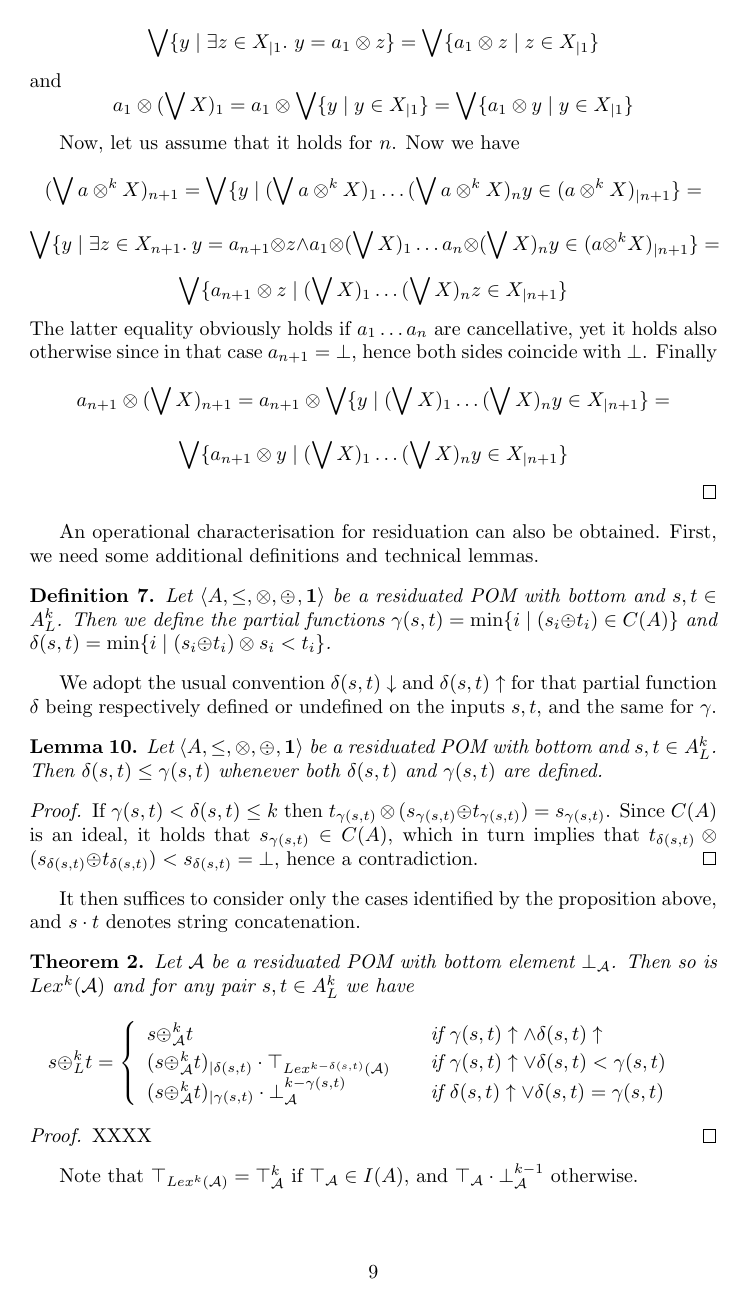
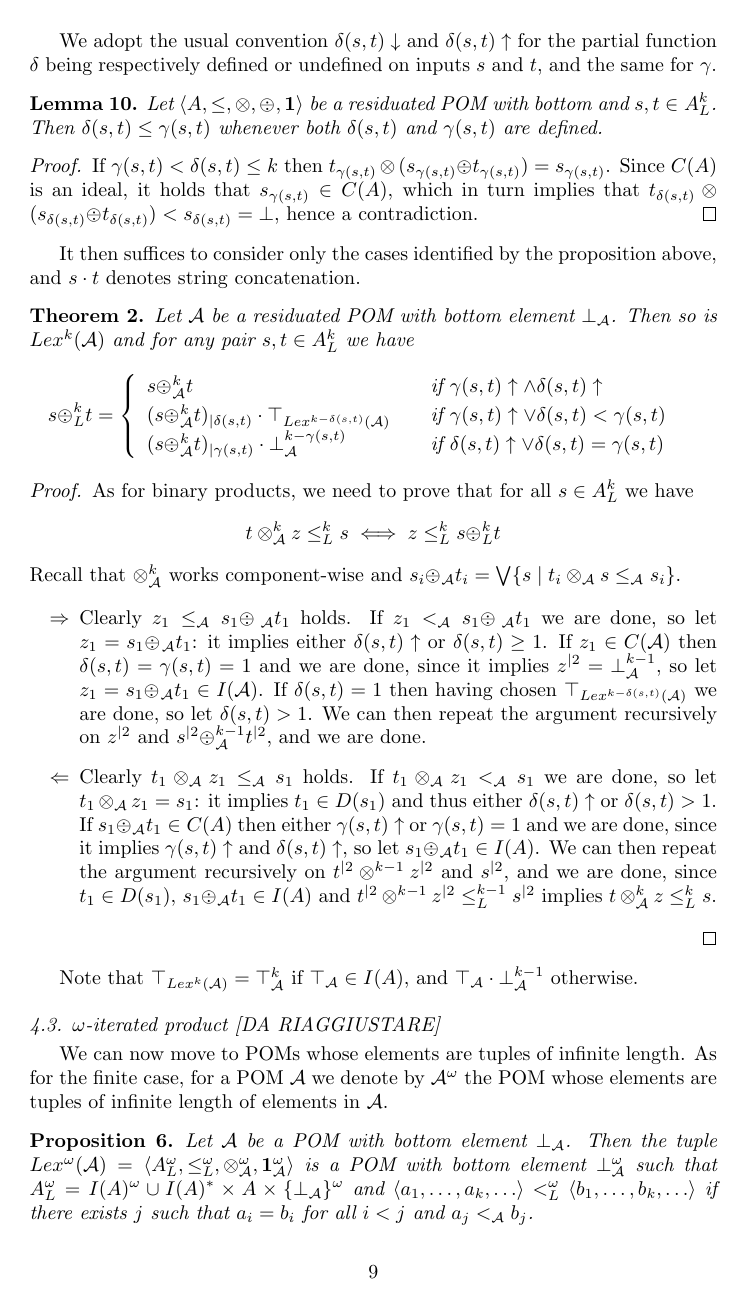
Before and after one commit to francesco-santini/ipl_lexicographic, a LaTeX paper (lexicographic_ipl_final.tex): page 9 of 13. Compiled offline with pdfLaTeX.

Commit message:
iterated ok

```diff
--- a/lexicographic_ipl_final.tex
+++ b/lexicographic_ipl_final.tex
@@ -873,12 +856,0 @@ generalisation of the latter for a set $X \subseteq A^k$.
-	$$\bigvee \{ y \mid \exists z \in X_{\mid 1}.\ y = a_1 \otimes z\} = \bigvee \{ a_1 \otimes z \mid z \in X_{\mid 1}\}$$
-	and
-	$$ a_1 \otimes (\bigvee X)_1 = a_1 \otimes \bigvee \{ y \mid y \in X_{\mid 1}\}  = \bigvee \{ a_1 \otimes y \mid y \in X_{\mid 1}\}$$
-
-	Now, let us assume that it holds for $n$. Now we have
-	$$(\bigvee a \otimes^k X)_{n+1} = \bigvee \{ y \mid (\bigvee a \otimes^k X)_1 \ldots (\bigvee a \otimes^k X)_n y \in (a \otimes^k X)_{\mid n+1}\} =$$
-	$$ \bigvee \{ y \mid \exists z \in X_{n+1}.\ y = a_{n+1} \otimes z \wedge a_1 \otimes (\bigvee X)_1 \ldots a_n \otimes (\bigvee X)_n y \in (a \otimes^k X)_{\mid n+1}\} =$$
-	$$ \bigvee \{ a_{n+1} \otimes z \mid (\bigvee X)_1 \ldots (\bigvee X)_n z \in X_{\mid n+1}\}$$
-	The latter equality obviously holds if $a_1 \ldots a_n$ are cancellative, yet it holds also otherwise since in that case
-	$a_{n+1} = \bot$, hence both sides coincide with $\bot$. Finally
-	$$a_{n+1} \otimes (\bigvee X)_{n+1} = a_{n+1} \otimes \bigvee \{ y \mid (\bigvee X)_1 \ldots (\bigvee X)_n y \in X_{\mid n+1}\}  =$$
-	$$ \bigvee \{ a_{n+1} \otimes y \mid (\bigvee X)_1 \ldots (\bigvee X)_n y \in X_{\mid n+1}\}$$
@@ -899,7 +879,7 @@ First, we need some additional definitions and technical lemmas.
 \end{definition}
 
 We adopt the usual convention $\delta(s,t)\downarrow$ and $\delta(s,t)\uparrow$ for
-that partial function $\delta$ being respectively defined or undefined on the inputs $s,t$,
+the partial function $\delta$ being respectively defined or undefined on inputs $s$ and $t$,
 and the same for $\gamma$.
 
 %Recall that if $\langle A, \leq, \monop, \1 \rangle$ be a residuated POM, then
@@ -945,14 +925,46 @@ $s \cdot t$ denotes string concatenation.
 \end{theorem}
 
 \begin{proof}
-XXXX
+As for binary products, we need to prove that for all $s \in A^k_L$ we have
+$$t \otimes^k_\mathcal{A} z \leq^k_L s \iff z \leq^k_L s \odiv^k_L t$$
+%
+Recall that $\otimes^k_\mathcal{A}$ works component-wise and
+$s_i \odiv_\mathcal{A} t_i = \bigvee \{s \mid t_i \otimes_\mathcal{A} s \leq_\mathcal{A} s_i\}$.
+
+\begin{itemize}
+\item[$\Rightarrow$] Clearly $z_1 \leq_\mathcal{A} s_1 \odiv_\mathcal{A} t_1$ holds.
+If $z_1 <_\mathcal{A} s_1 \odiv_\mathcal{A} t_1$ we are done, so let
+$z_1 = s_1 \odiv_\mathcal{A} t_1$: it implies either $\delta(s,t)\uparrow$ or $\delta(s,t) \geq 1$.
+If $z_1 \in C(\mathcal{A)}$ then $\delta(s,t) = \gamma(s,t) = 1$ and we are done,
+since it implies $z^{\mid 2} = \bot^{k-1}_\mathcal{A}$, so let $z_1 = s_1 \odiv_\mathcal{A} t_1 \in I(\mathcal{A)}$.
+If $\delta(s,t) = 1$ then having chosen $\top_{Lex^{k-\delta(s,t)}(\mathcal{A})}$ we are done, so let $\delta(s,t) > 1$.
+We can then repeat the argument recursively on $z^{\mid 2}$ and $s^{\mid 2} \odiv^{k-1}_\mathcal{A} t^{\mid 2}$,
+and we are done.
+
+\item[$\Leftarrow$]
+Clearly $t_1 \otimes_\mathcal{A} z_1 \leq_\mathcal{A} s_1$ holds.
+If $t_1 \otimes_\mathcal{A} z_1 <_\mathcal{A} s_1$ we are done, so let
+$t_1 \otimes_\mathcal{A} z_1 = s_1$: it implies $t_1 \in D(s_1)$ and thus either $\delta(s,t)\uparrow$ or $\delta(s,t) > 1$.
+%If $a \in C(\mathcal{A)}$ then
+%$b = \bot_\mathcal{B}$ and we are done, so let $a \in I(\mathcal{A)}$.
+If $s_1 \odiv_\mathcal{A} t_1 \in C(A)$ then either $\gamma(s,t) \uparrow$ or $\gamma(s,t)=1$
+and we are done, since it implies $\gamma(s,t)\uparrow$ and $\delta(s,t)\uparrow$,
+so let $s_1 \odiv_\mathcal{A} t_1 \in I(A)$.
+We can then repeat the argument recursively on $t^{\mid 2} \otimes^{k-1} z^{\mid 2}$ and
+$s^{\mid 2}$, and we are done,
+since $t_1 \in D(s_1)$,
+$s_1 \odiv_\mathcal{A} t_1 \in I(A)$
+and $t^{\mid 2} \otimes^{k-1} z^{\mid 2} \leq^{k-1}_L s^{\mid 2}$
+implies
+$t \otimes^k_\mathcal{A} z \leq^k_L s$.
+\end{itemize}
 \end{proof}
 
 Note that $\top_{Lex^k(\mathcal{A})} = \top^k_\mathcal{A}$
 if $\top_\mathcal{A} \in I(A)$, and  $\top_\mathcal{A} \cdot \bot^{k-1}_\mathcal{A}$
 otherwise.
 
-\subsection{$\omega$-iterated product}\label{sec:infinite}
+\subsection{$\omega$-iterated product [DA RIAGGIUSTARE]}\label{sec:infinite}
 We can now move to POMs whose elements are tuples of infinite length.
 As for the finite case, for a POM $\mathcal{A}$ we denote by $\mathcal{A}^\omega$
 the POM whose elements are tuples of infinite length
```
Also changed, not shown: lexicographic_ipl_final.tex (68 more changed lines).
